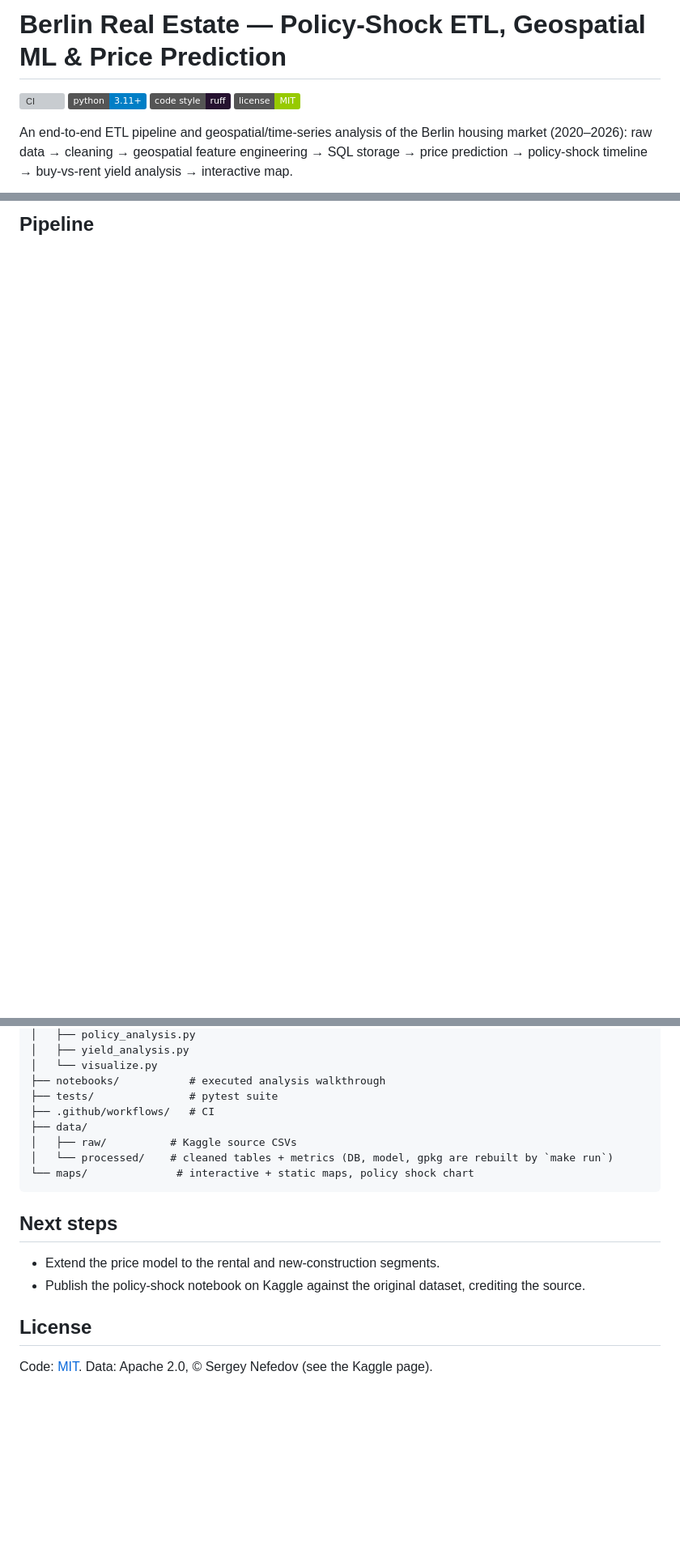
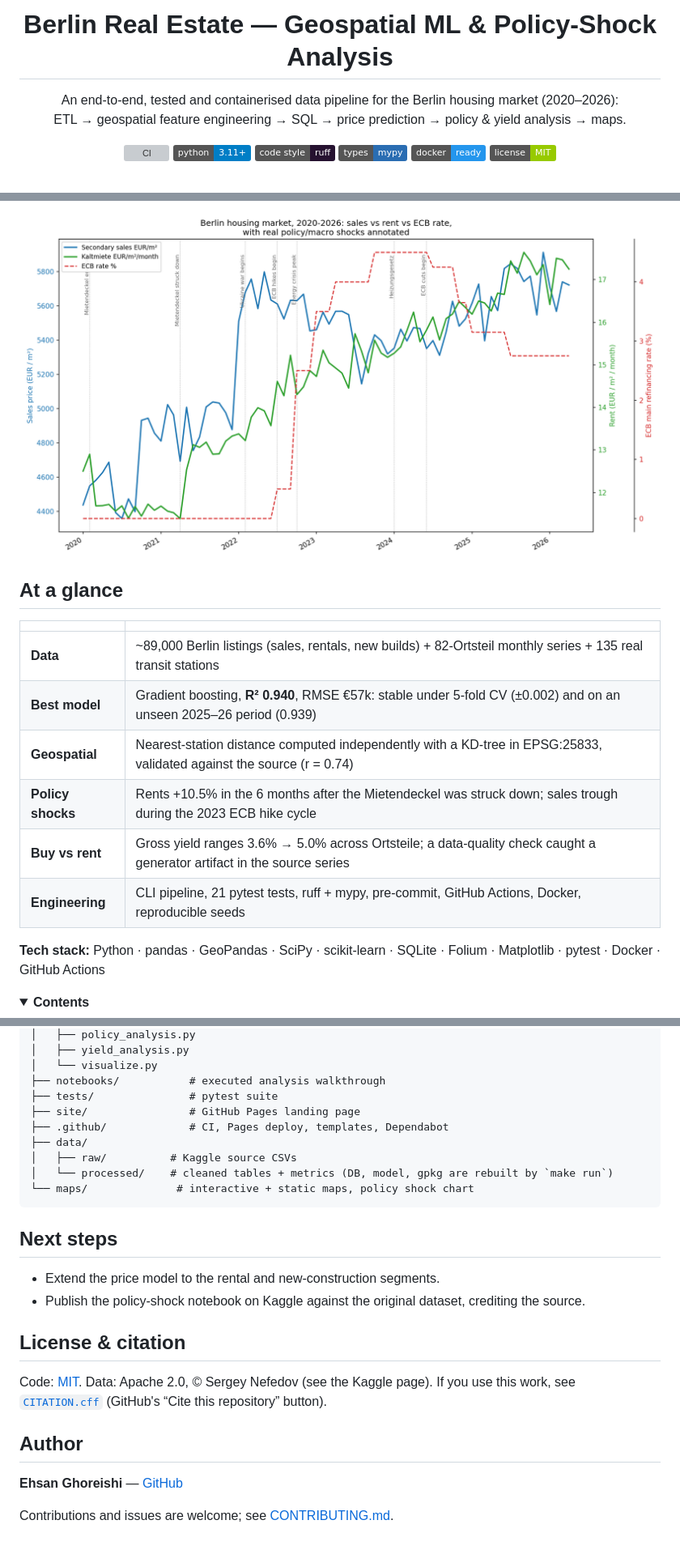
Before and after one commit to Ehsan-Ghoreishi/berlin-real-estate-geospatial-analysis, a Markdown page: README.md, 3 parts joined by grey strips. Shown at 81% size. Drawn GitHub-style; folded sections open; badges without logos; blank space fills up the shorter version; grey boxes are pictures that could not be loaded.

```diff
--- a/README.md
+++ b/README.md
@@ -1,12 +1,16 @@
-# Berlin Real Estate — Policy-Shock ETL, Geospatial ML & Price Prediction
+<h1 align="center">Berlin Real Estate — Geospatial ML & Policy-Shock Analysis</h1>
 
-[![CI](https://github.com/Ehsan-Ghoreishi/berlin-real-estate-geospatial-analysis/actions/workflows/ci.yml/badge.svg)](https://github.com/Ehsan-Ghoreishi/berlin-real-estate-geospatial-analysis/actions/workflows/ci.yml)
-![Python](https://img.shields.io/badge/python-3.11%2B-blue)
-![Code style: ruff](https://img.shields.io/badge/code%20style-ruff-261230)
-[![License: MIT](https://img.shields.io/badge/license-MIT-green)](LICENSE)
+<p align="center">
+  An end-to-end, tested and containerised data pipeline for the Berlin housing market (2020–2026):<br>
+  ETL → geospatial feature engineering → SQL → price prediction → policy &amp; yield analysis → maps.
+</p>
 
-An end-to-end ETL pipeline and geospatial/time-series analysis of the Berlin
-housing market (2020–2026): raw data → cleaning → geospatial feature
-engineering → SQL storage → price prediction → policy-shock timeline →
-buy-vs-rent yield analysis → interactive map.
+<p align="center">
+  <a href="https://github.com/Ehsan-Ghoreishi/berlin-real-estate-geospatial-analysis/actions/workflows/ci.yml"><img src="https://github.com/Ehsan-Ghoreishi/berlin-real-estate-geospatial-analysis/actions/workflows/ci.yml/badge.svg" alt="CI"></a>
+  <img src="https://img.shields.io/badge/python-3.11%2B-blue" alt="Python 3.11+">
+  <img src="https://img.shields.io/badge/code%20style-ruff-261230" alt="ruff">
+  <img src="https://img.shields.io/badge/types-mypy-2a6db2" alt="mypy">
+  <img src="https://img.shields.io/badge/docker-ready-2496ED?logo=docker&logoColor=white" alt="Docker">
+  <a href="LICENSE"><img src="https://img.shields.io/badge/license-MIT-green" alt="MIT"></a>
+</p>
 
@@ -16,3 +23,19 @@ buy-vs-rent yield analysis → interactive map.
 
-## Pipeline
+![Berlin housing market 2020–2026: sales, rent and ECB rate with policy shocks](maps/policy_shock_timeline.png)
 
+## At a glance
+
+| | |
+|---|---|
+| **Data** | ~89,000 Berlin listings (sales, rentals, new builds) + 82-Ortsteil monthly series + 135 real transit stations |
+| **Best model** | Gradient boosting, **R² 0.940**, RMSE €57k: stable under 5-fold CV (±0.002) and on an unseen 2025–26 period (0.939) |
+| **Geospatial** | Nearest-station distance computed independently with a KD-tree in EPSG:25833, validated against the source (r = 0.74) |
+| **Policy shocks** | Rents +10.5% in the 6 months after the Mietendeckel was struck down; sales trough during the 2023 ECB hike cycle |
+| **Buy vs rent** | Gross yield ranges 3.6% → 5.0% across Ortsteile; a data-quality check caught a generator artifact in the source series |
+| **Engineering** | CLI pipeline, 21 pytest tests, ruff + mypy, pre-commit, GitHub Actions, Docker, reproducible seeds |
+
+**Tech stack:** Python · pandas · GeoPandas · SciPy · scikit-learn · SQLite · Folium · Matplotlib · pytest · Docker · GitHub Actions
+
+<details>
+<summary><b>Contents</b></summary>
+
@@ -205,7 +273,8 @@ berlin_real_estate/
 │   └── visualize.py
 ├── notebooks/           # executed analysis walkthrough
 ├── tests/               # pytest suite
-├── .github/workflows/   # CI
+├── site/                # GitHub Pages landing page
+├── .github/             # CI, Pages deploy, templates, Dependabot
 ├── data/
 │   ├── raw/          # Kaggle source CSVs
 │   └── processed/    # cleaned tables + metrics (DB, model, gpkg are rebuilt by `make run`)
@@ -218,6 +287,13 @@ berlin_real_estate/
 - Publish the policy-shock notebook on Kaggle against the original
   dataset, crediting the source.
 
-## License
+## License & citation
 
 Code: [MIT](LICENSE). Data: Apache 2.0, © Sergey Nefedov (see the Kaggle page).
+If you use this work, see [`CITATION.cff`](CITATION.cff) (GitHub's “Cite this repository” button).
+
+## Author
+
+**Ehsan Ghoreishi** — [GitHub](https://github.com/Ehsan-Ghoreishi)
+
+Contributions and issues are welcome; see [CONTRIBUTING.md](CONTRIBUTING.md).
```
Also changed, not shown: other parts of README.md (+55 -7 lines).
